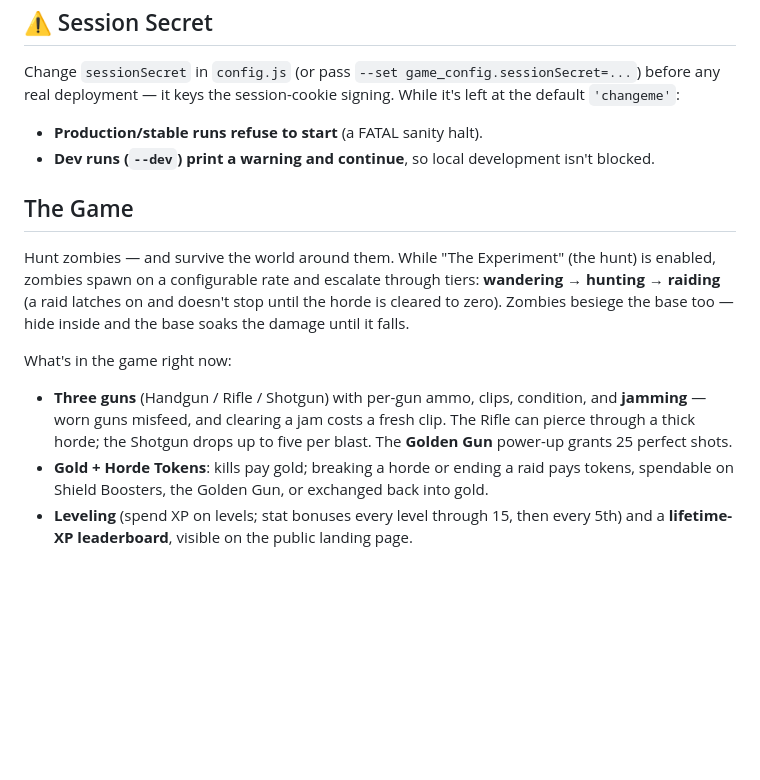
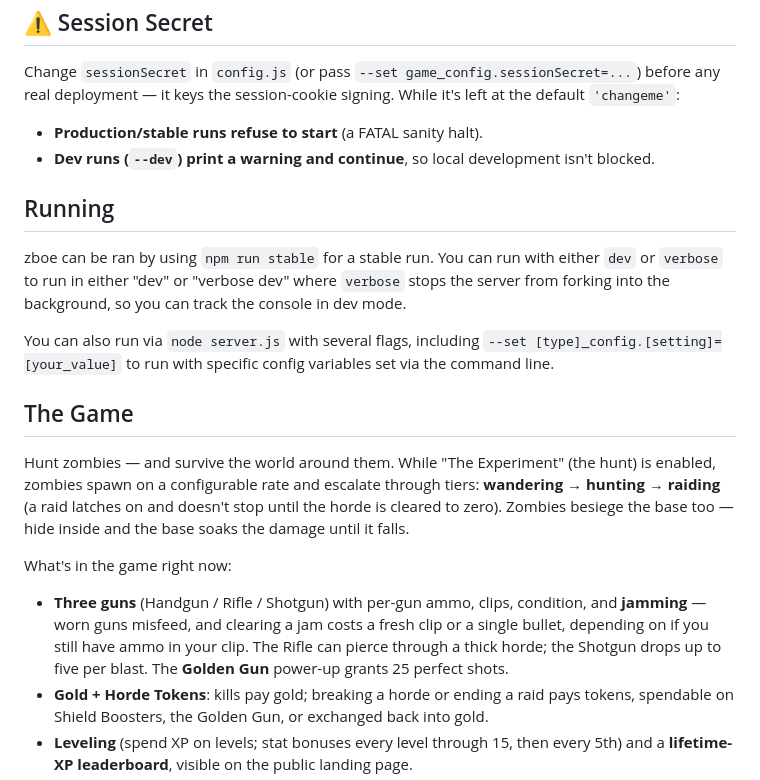
Before and after one commit to rvzm/zboe2, a Markdown page: README.md, the part around the change. GitHub-like rendering; blank space fills up the shorter version.

```diff
--- a/README.md
+++ b/README.md
@@ -17,13 +17,19 @@ Change `sessionSecret` in `config.js` (or pass `--set game_config.sessionSecret=
 - **Production/stable runs refuse to start** (a FATAL sanity halt).
 - **Dev runs (`--dev`) print a warning and continue**, so local development isn't blocked.
 
+## Running
+
+zboe can be ran by using ``npm run stable`` for a stable run. You can run with either ``dev`` or ``verbose`` to run in either "dev" or "verbose dev" where ``verbose`` stops the server from forking into the background, so you can track the console in dev mode.
+
+You can also run via ``node server.js`` with several flags, including ``--set [type]_config.[setting]=[your_value]`` to run with specific config variables set via the command line.
+
 ## The Game
 
  Hunt zombies — and survive the world around them. While "The Experiment" (the hunt) is enabled, zombies spawn on a configurable rate and escalate through tiers: **wandering → hunting → raiding** (a raid latches on and doesn't stop until the horde is cleared to zero). Zombies besiege the base too — hide inside and the base soaks the damage until it falls.
 
  What's in the game right now:
 
- - **Three guns** (Handgun / Rifle / Shotgun) with per-gun ammo, clips, condition, and **jamming** — worn guns misfeed, and clearing a jam costs a fresh clip. The Rifle can pierce through a thick horde; the Shotgun drops up to five per blast. The **Golden Gun** power-up grants 25 perfect shots.
+ - **Three guns** (Handgun / Rifle / Shotgun) with per-gun ammo, clips, condition, and **jamming** — worn guns misfeed, and clearing a jam costs a fresh clip or a single bullet, depending on if you still have ammo in your clip. The Rifle can pierce through a thick horde; the Shotgun drops up to five per blast. The **Golden Gun** power-up grants 25 perfect shots.
  - **Gold + Horde Tokens**: kills pay gold; breaking a horde or ending a raid pays tokens, spendable on Shield Boosters, the Golden Gun, or exchanged back into gold.
  - **Leveling** (spend XP on levels; stat bonuses every level through 15, then every 5th) and a **lifetime-XP leaderboard**, visible on the public landing page.
  - **A world to travel**: Basecamp, the Bunker, and the Forest hub leading to the Lake, Mountains, River, Swamp, Cave, and Town. Zombies only roam some areas — the rest are safe zones with **location actions** (chop wood, fish, mine, gather, smith) that train six skills: Magic, Woodcutting, Fishing, Mining, Smithing, Crafting.
```
